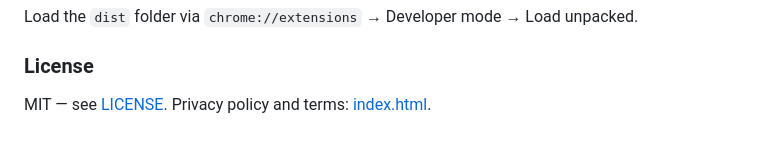
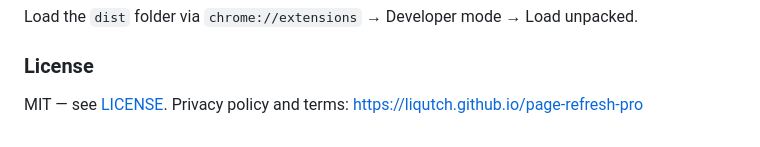
Before and after one commit to Liqutch/page-refresh-pro, a Markdown page: README.md, the part around the change. Rendered like a GitHub page.

```diff
--- a/README.md
+++ b/README.md
@@ -82,4 +82,4 @@ Load the `dist` folder via `chrome://extensions` → Developer mode → Load unp
 
 ### License
 
-MIT — see [LICENSE](LICENSE). Privacy policy and terms: [index.html](index.html).
+MIT — see [LICENSE](LICENSE). Privacy policy and terms: https://liqutch.github.io/page-refresh-pro
```
